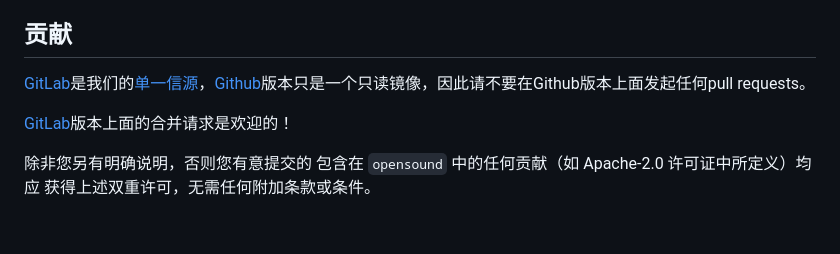
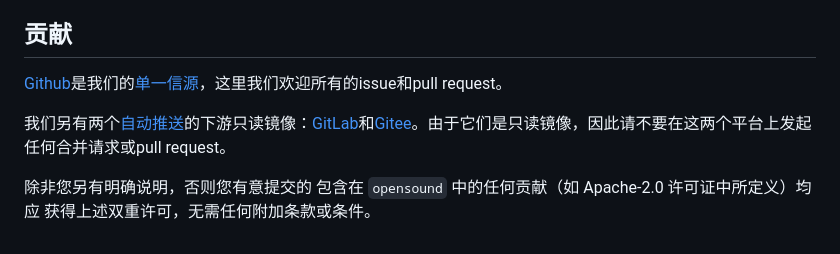
Before and after one commit to opensound-org/opensound, a Markdown page: README-CN.md, the part around the change. Rendered like a GitHub page.

```diff
--- a/README-CN.md
+++ b/README-CN.md
@@ -140,9 +140,9 @@ cargo add opensound
 
 ## 贡献
 
-[GitLab](https://gitlab.com/opensound-org/opensound)是我们的[单一信源](https://en.wikipedia.org/wiki/Single_source_of_truth)，[Github](https://github.com/opensound-org/opensound)版本只是一个只读镜像，因此请不要在Github版本上面发起任何pull requests。
+[Github](https://github.com/opensound-org/opensound)是我们的[单一信源](https://en.wikipedia.org/wiki/Single_source_of_truth)，这里我们欢迎所有的issue和pull request。
 
-[GitLab](https://gitlab.com/opensound-org/opensound)版本上面的合并请求是欢迎的！
+我们另有两个[自动推送](.github/workflows/mirror.yml)的下游只读镜像：[GitLab](https://gitlab.com/opensound-org/opensound)和[Gitee](https://gitee.com/opensound-org/opensound)。由于它们是只读镜像，因此请不要在这两个平台上发起任何合并请求或pull request。
 
 除非您另有明确说明，否则您有意提交的
 包含在 `opensound` 中的任何贡献（如 Apache-2.0 许可证中所定义）均应
```
Also changed, not shown: README.md (+2 -2 lines).
